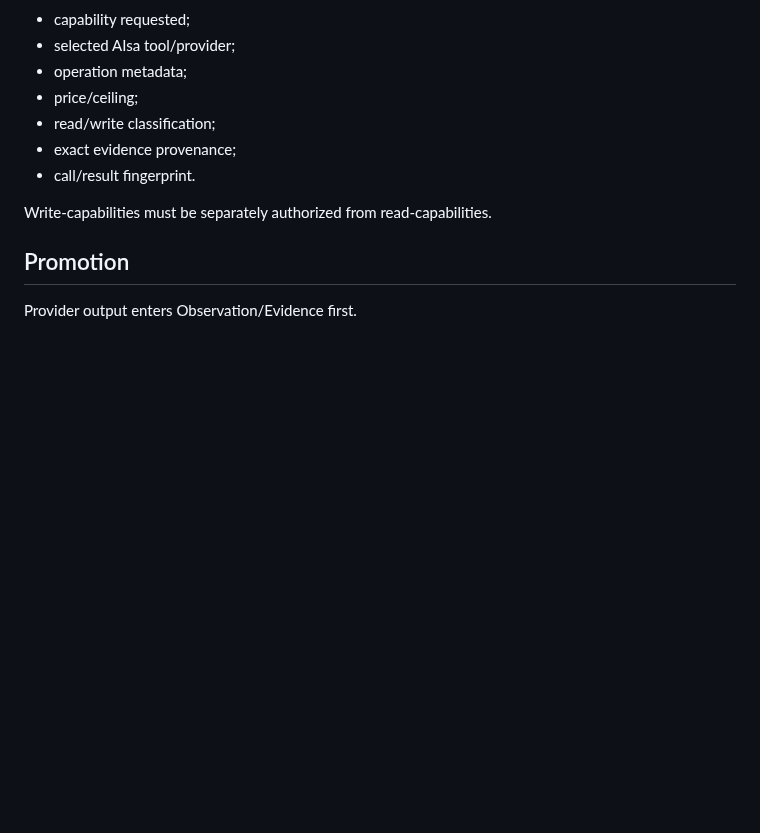
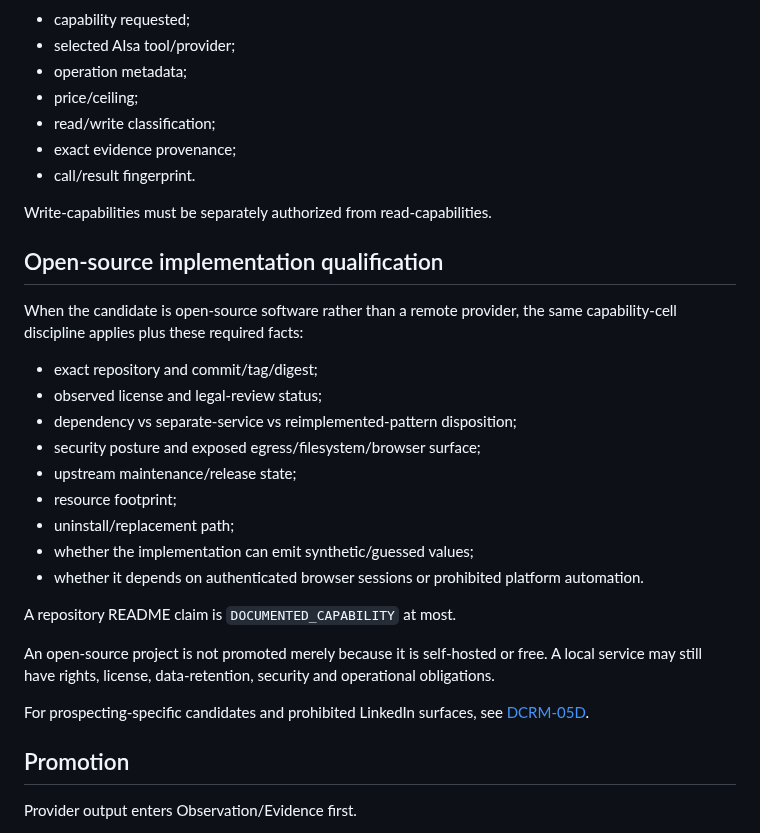
Before and after one commit to drowknet/drowk-crm, a Markdown page: docs/architecture/PROVIDER_EVALUATION_PROTOCOL.md, the part around the change. Drawn GitHub-style; blank space fills up the shorter version.

Commit message:
docs(provider-eval): add OSS qualification gates

```diff
--- a/docs/architecture/PROVIDER_EVALUATION_PROTOCOL.md
+++ b/docs/architecture/PROVIDER_EVALUATION_PROTOCOL.md
@@ -144,6 +144,29 @@ The DROWK CRM adapter should preserve:
 
 Write-capabilities must be separately authorized from read-capabilities.
 
+## Open-source implementation qualification
+
+When the candidate is open-source software rather than a remote provider, the same capability-cell
+discipline applies plus these required facts:
+
+- exact repository and commit/tag/digest;
+- observed license and legal-review status;
+- dependency vs separate-service vs reimplemented-pattern disposition;
+- security posture and exposed egress/filesystem/browser surface;
+- upstream maintenance/release state;
+- resource footprint;
+- uninstall/replacement path;
+- whether the implementation can emit synthetic/guessed values;
+- whether it depends on authenticated browser sessions or prohibited platform automation.
+
+A repository README claim is `DOCUMENTED_CAPABILITY` at most.
+
+An open-source project is not promoted merely because it is self-hosted or free. A local service may
+still have rights, license, data-retention, security and operational obligations.
+
+For prospecting-specific candidates and prohibited LinkedIn surfaces, see
+[DCRM-05D](../work-packages/DCRM-05D-prospecting-oss-harvest-capability-qualification.md).
+
 ## Promotion
 
 Provider output enters Observation/Evidence first.
```
